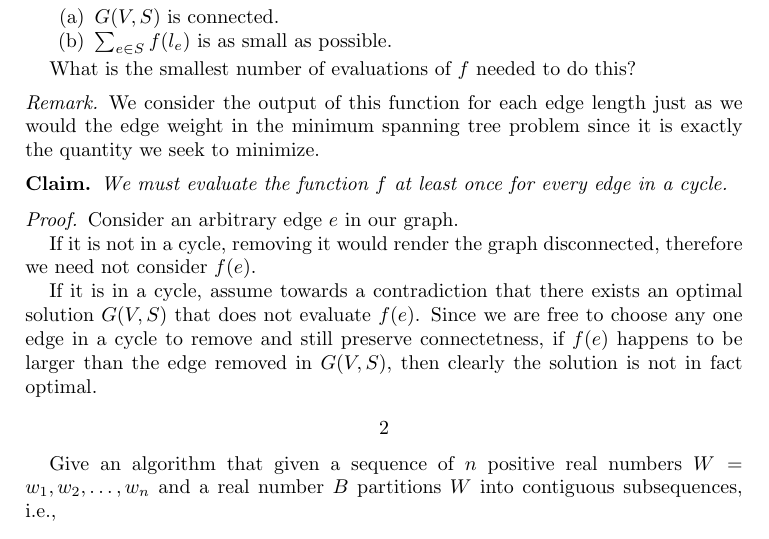
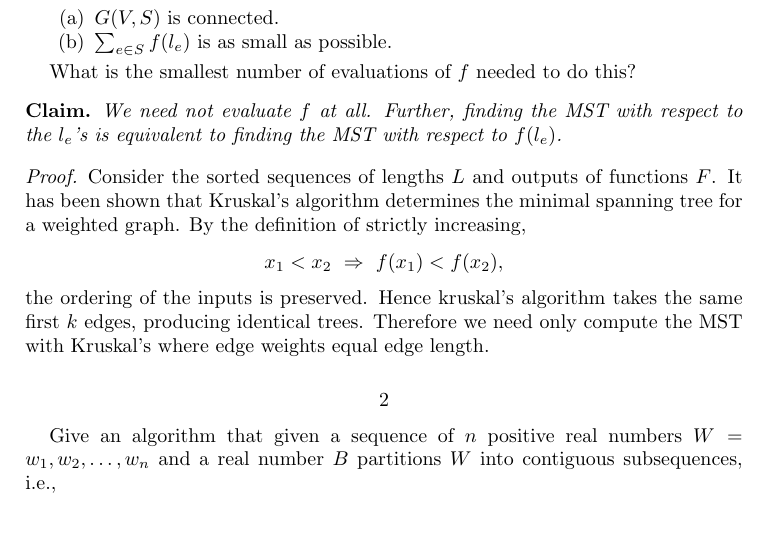
Before and after one commit to estk/alg, a LaTeX problem sheet (hw2/Homework2.tex): part of page 1 of 3, cut so that both start at the same text. Compiled offline with pdfLaTeX.

Commit message:
Fixed 1.

```diff
--- a/hw2/Homework2.tex
+++ b/hw2/Homework2.tex
@@ -18,6 +18,7 @@
 \newtheorem{thm}{Theorem}[section]
 \newtheorem{cor}[thm]{Corollary}
 \newtheorem{lem}[thm]{Lemma}
+\newtheorem*{lemstar}{Lemma}
 \newtheorem{prop}[thm]{Proposition}
 \newtheorem{claim}[thm]{Claim}
 \newtheorem*{claimstar}{Claim}
@@ -76,23 +77,19 @@ that:
 
 What is the smallest number of evaluations of $f$ needed to do this?
 
-\rmkstar We consider the output of this function for each edge length just
-as we would the edge weight in the minimum spanning tree problem since
-it is exactly the quantity we seek to minimize.
+\claimstar We need not evaluate $f$ at all. Further, finding the MST
+with respect to the $l_e$'s is equivalent to finding the MST with
+respect to $f(l_e)$.
 
-\claimstar We must evaluate the function $f$ at \textit{least} once for every
-edge in a cycle.
-
-\proof Consider an arbitrary edge $e$ in our graph.
-
-If it is not in a cycle, removing it would render the graph
-disconnected, therefore we need not consider $f(e)$.
-
-If it is in a cycle, assume towards a contradiction that there exists
-an optimal solution $G(V,S)$ that does not evaluate $f(e)$. Since we
-are free to choose any one edge in a cycle to remove and still preserve
-connectetness, if $f(e)$ happens to be larger than the edge removed in
-$G(V,S)$, then clearly the solution is not in fact optimal.
+\proof Consider the sorted sequences of lengths $L$ and outputs of
+functions $F$. It has been shown that Kruskal's algorithm determines
+the minimal spanning tree for a weighted graph. By the definition of
+strictly increasing,
+$$ x_1 < x_2\ \Rightarrow\ f(x_1) < f(x_2), $$
+the ordering of the inputs is preserved. Hence kruskal's algorithm
+takes the same first $k$ edges, producing identical trees. Therefore
+we need only compute the MST with Kruskal's where edge weights equal edge
+length.
 
 \section{} Give an algorithm that given a sequence of $n$ positive real numbers $W = w_1, w_2,
 \ldots, w_n$ and a real number $B$ partitions $W$ into contiguous subsequences, i.e.,
```
